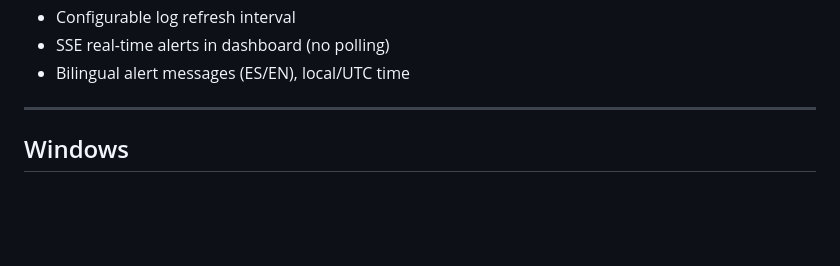
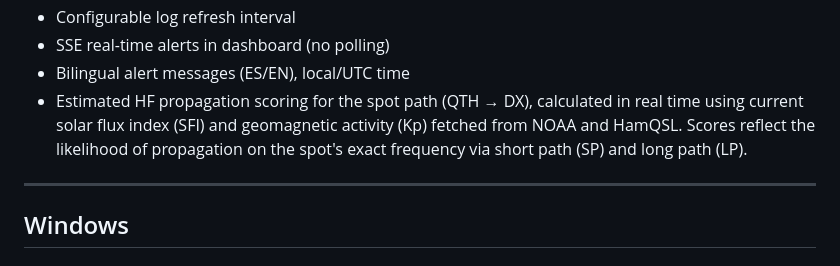
Before and after one commit to EA3TB/DX-Monitor, a Markdown page: README.md, the part around the change. Drawn GitHub-style; blank space fills up the shorter version.

```diff
--- a/README.md
+++ b/README.md
@@ -38,6 +38,7 @@ DX Cluster monitor with Telegram alerts and web dashboard. Available for **Windo
 - Configurable log refresh interval
 - SSE real-time alerts in dashboard (no polling)
 - Bilingual alert messages (ES/EN), local/UTC time
+- Estimated HF propagation scoring for the spot path (QTH → DX), calculated in real time using current solar flux index (SFI) and geomagnetic activity (Kp) fetched from NOAA and HamQSL. Scores reflect the likelihood of propagation on the spot's exact frequency via short path (SP) and long path (LP).
 
 ---
 
```
